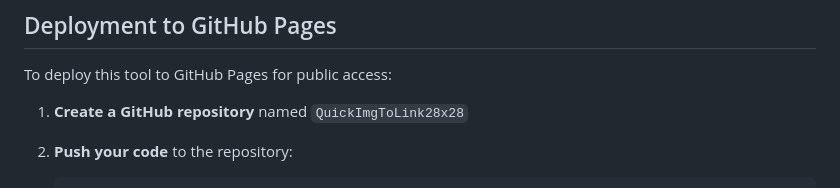
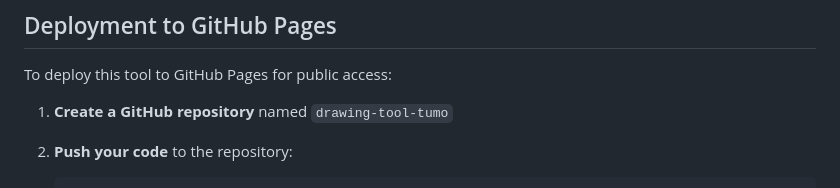
Before and after one commit to LHopitalOne/drawing-tool-tumo, a Markdown page: README.md, the part around the change. Rendered like a GitHub page.

Commit message:
update: documentation updated

````diff
--- a/README.md
+++ b/README.md
@@ -36,7 +36,7 @@ To run the drawing tool locally:
 
 To deploy this tool to GitHub Pages for public access:
 
-1. **Create a GitHub repository** named `QuickImgToLink28x28`
+1. **Create a GitHub repository** named `drawing-tool-tumo`
 
 2. **Push your code** to the repository:
    ```bash
````
